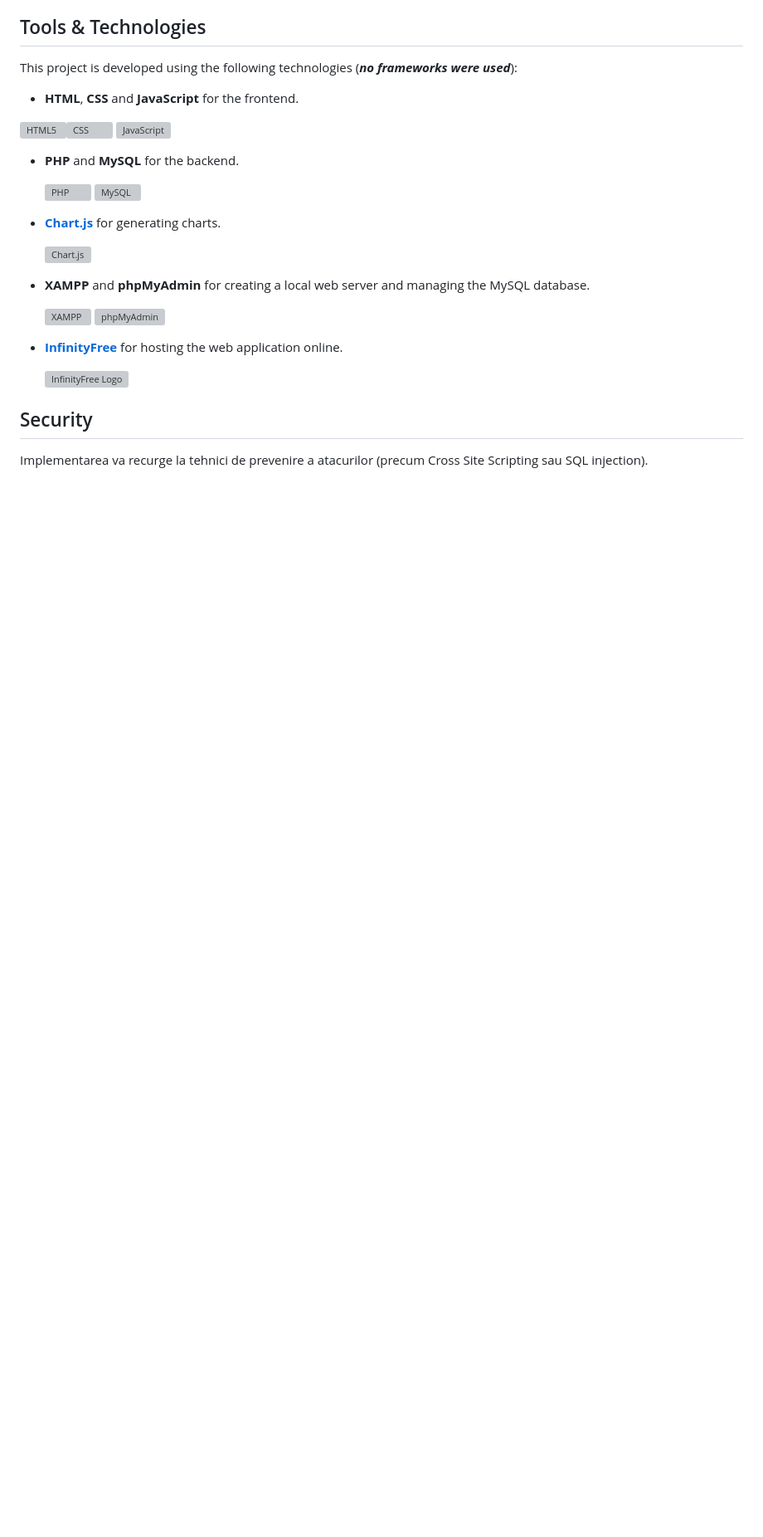
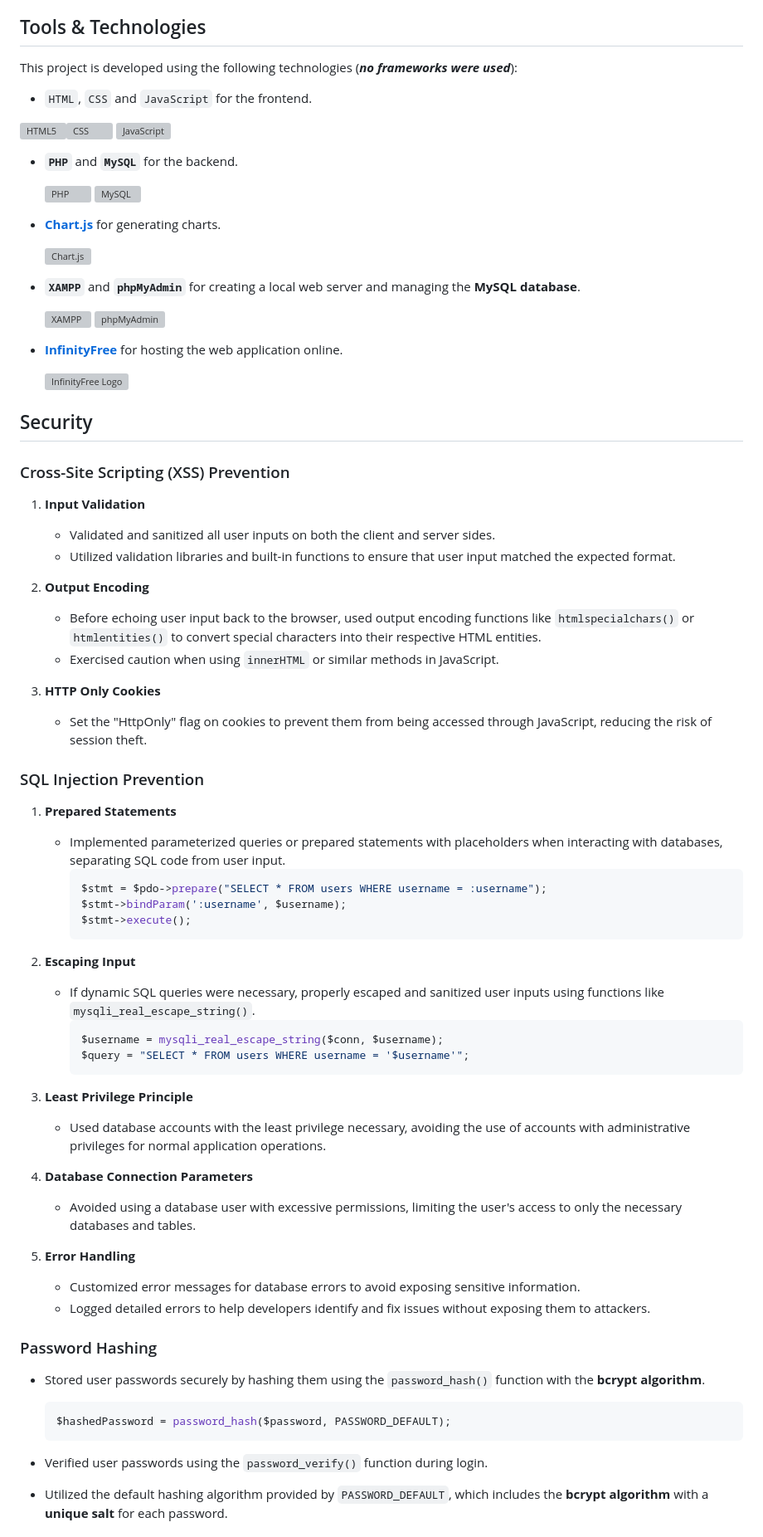
Before and after one commit to IonutTabalae/Soft-Drinks-Organizer, a Markdown page: README.md, the part around one of its changes. Shown at 83% size. GitHub-like rendering; blank space fills up the shorter version; grey boxes are pictures that could not be loaded.

````diff
--- a/README.md
+++ b/README.md
@@ -37,12 +37,12 @@ This project is developed using the following technologies (***no frameworks wer
 
 
 
-- **HTML**, **CSS** and **JavaScript** for the frontend.
+- `HTML`, `CSS` and `JavaScript` for the frontend.
 
 <img src="https://upload.wikimedia.org/wikipedia/commons/thumb/6/61/HTML5_logo_and_wordmark.svg/130px-HTML5_logo_and_wordmark.svg.png" alt="HTML5" height="100"><img src="https://upload.wikimedia.org/wikipedia/commons/thumb/d/d5/CSS3_logo_and_wordmark.svg/120px-CSS3_logo_and_wordmark.svg.png" alt="CSS"  height="100">
 <img src="https://upload.wikimedia.org/wikipedia/commons/thumb/6/6a/JavaScript-logo.png/600px-JavaScript-logo.png" alt="JavaScript" height="100">
 
-- **PHP** and **MySQL** for the backend.
+- **`PHP`** and **`MySQL`** for the backend.
 
   <img src="https://upload.wikimedia.org/wikipedia/commons/thumb/2/27/PHP-logo.svg/1200px-PHP-logo.svg.png" alt="PHP" height="100">
   <img src="https://upload.wikimedia.org/wikipedia/labs/8/8e/Mysql_logo.png" alt="MySQL" height="100">
@@ -51,7 +51,7 @@ This project is developed using the following technologies (***no frameworks wer
 
   <img src="https://avatars.githubusercontent.com/u/10342521?s=280&v=4" alt="Chart.js" height="100">
 
-- **XAMPP** and **phpMyAdmin** for creating a local web server and managing the MySQL database.
+- **`XAMPP`** and **`phpMyAdmin`** for creating a local web server and managing the **MySQL database**.
 
   <img src="https://upload.wikimedia.org/wikipedia/en/thumb/7/78/XAMPP_logo.svg/1200px-XAMPP_logo.svg.png" alt="XAMPP" height="100">
   <img src="https://upload.wikimedia.org/wikipedia/commons/thumb/4/4f/PhpMyAdmin_logo.svg/2560px-PhpMyAdmin_logo.svg.png" alt="phpMyAdmin" height="100">
@@ -61,7 +61,56 @@ This project is developed using the following technologies (***no frameworks wer
 
   <img src="https://www.infinityfree.com/images/logo-purple.png" alt="InfinityFree Logo" width="100">
 
-
 ## Security
 
-Implementarea va recurge la tehnici de prevenire a atacurilor (precum Cross Site Scripting sau SQL injection).
+### Cross-Site Scripting (XSS) Prevention
+
+1. **Input Validation**
+   - Validated and sanitized all user inputs on both the client and server sides.
+   - Utilized validation libraries and built-in functions to ensure that user input matched the expected format.
+
+2. **Output Encoding**
+   - Before echoing user input back to the browser, used output encoding functions like `htmlspecialchars()` or `htmlentities()` to convert special characters into their respective HTML entities.
+   - Exercised caution when using `innerHTML` or similar methods in JavaScript.
+
+3. **HTTP Only Cookies**
+   - Set the "HttpOnly" flag on cookies to prevent them from being accessed through JavaScript, reducing the risk of session theft.
+
+### SQL Injection Prevention
+
+1. **Prepared Statements**
+   - Implemented parameterized queries or prepared statements with placeholders when interacting with databases, separating SQL code from user input.
+     ```php
+     $stmt = $pdo->prepare("SELECT * FROM users WHERE username = :username");
+     $stmt->bindParam(':username', $username);
+     $stmt->execute();
+     ```
+
+2. **Escaping Input**
+   - If dynamic SQL queries were necessary, properly escaped and sanitized user inputs using functions like `mysqli_real_escape_string()`.
+     ```php
+     $username = mysqli_real_escape_string($conn, $username);
+     $query = "SELECT * FROM users WHERE username = '$username'";
+     ```
+
+3. **Least Privilege Principle**
+   - Used database accounts with the least privilege necessary, avoiding the use of accounts with administrative privileges for normal application operations.
+
+4. **Database Connection Parameters**
+   - Avoided using a database user with excessive permissions, limiting the user's access to only the necessary databases and tables.
+
+5. **Error Handling**
+   - Customized error messages for database errors to avoid exposing sensitive information.
+   - Logged detailed errors to help developers identify and fix issues without exposing them to attackers.
+
+### Password Hashing
+
+   - Stored user passwords securely by hashing them using the `password_hash()` function with the **bcrypt algorithm**.
+     ```php
+     $hashedPassword = password_hash($password, PASSWORD_DEFAULT);
+     ```
+
+   - Verified user passwords using the `password_verify()` function during login.
+
+   - Utilized the default hashing algorithm provided by `PASSWORD_DEFAULT`, which includes the **bcrypt algorithm** with a **unique salt** for each password.
+
````
Also changed, not shown: other parts of README.md (+10 -0 lines).
